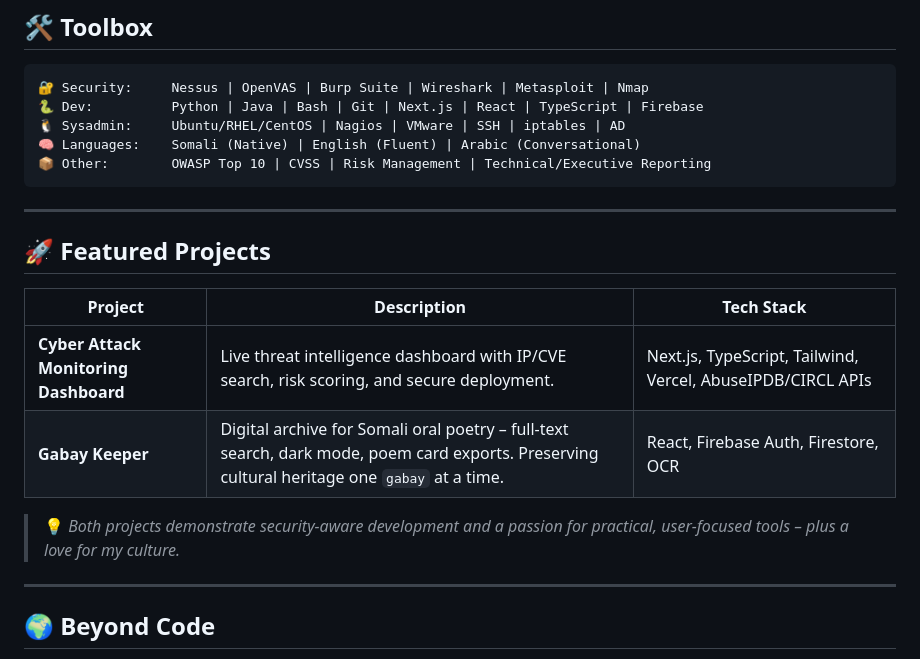
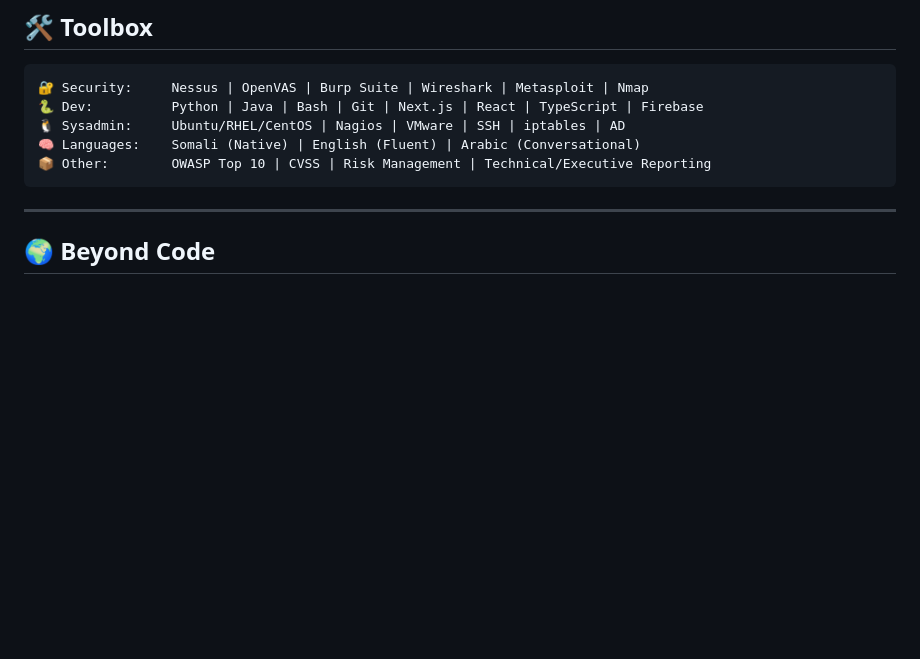
Before and after one commit to guuly05/guuly05, a Markdown page: README.md, the part around the change. GitHub-like rendering; blank space fills up the shorter version.

Commit message:
Remove featured projects from README
Removed featured projects section from README.

````diff
--- a/README.md
+++ b/README.md
@@ -55,16 +55,6 @@ When I’m not chasing CVEs or tweaking firewall rules, you’ll find me preserv
 📦 Other:        OWASP Top 10 | CVSS | Risk Management | Technical/Executive Reporting
 ```
 
----
-
-## 🚀 Featured Projects
-
-| Project | Description | Tech Stack |
-|---------|-------------|-------------|
-| **Cyber Attack Monitoring Dashboard** | Live threat intelligence dashboard with IP/CVE search, risk scoring, and secure deployment. | Next.js, TypeScript, Tailwind, Vercel, AbuseIPDB/CIRCL APIs |
-| **Gabay Keeper** | Digital archive for Somali oral poetry – full‑text search, dark mode, poem card exports. Preserving cultural heritage one `gabay` at a time. | React, Firebase Auth, Firestore, OCR |
-
-> 💡 *Both projects demonstrate security‑aware development and a passion for practical, user‑focused tools – plus a love for my culture.*
 
 ---
 
````
